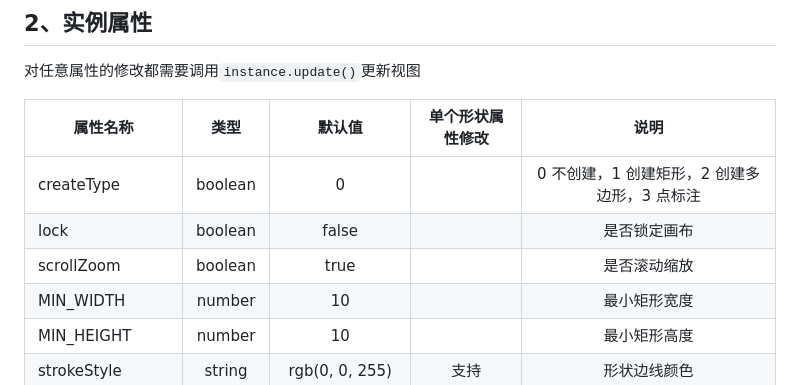
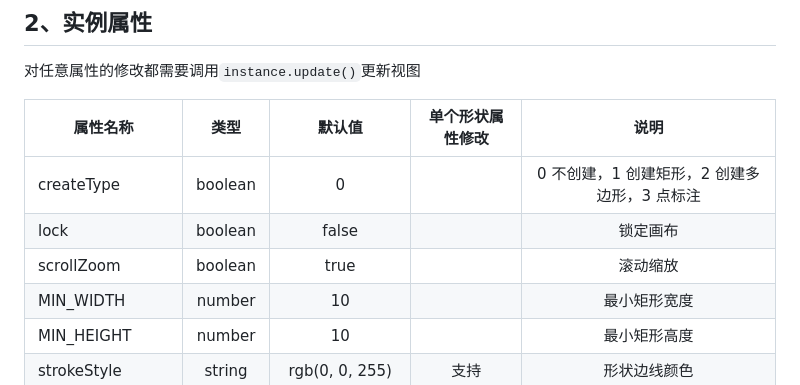
Before and after one commit to heylight/canvas-select, a Markdown page: README.md, the part around the change. GitHub-like rendering.

Commit message:
docs: 更新文档

```diff
--- a/README.md
+++ b/README.md
@@ -104,8 +104,8 @@ instance.on('select', (info) => {
 | 属性名称          |  类型   |       默认值        | 单个形状属性修改 |                     说明                     |
 | ----------------- | :-----: | :-----------------: | :--------------: | :------------------------------------------: |
 | createType        | boolean |          0          |                  | 0 不创建，1 创建矩形，2 创建多边形，3 点标注 |
-| lock              | boolean |        false        |                  |                 是否锁定画布                 |
-| scrollZoom        | boolean |        true         |                  |                 是否滚动缩放                 |
+| lock              | boolean |        false        |                  |                 锁定画布                 |
+| scrollZoom        | boolean |        true         |                  |                 滚动缩放                 |
 | MIN_WIDTH         | number  |         10          |                  |                 最小矩形宽度                 |
 | MIN_HEIGHT        | number  |         10          |                  |                 最小矩形高度                 |
 | strokeStyle       | string  |   rgb(0, 0, 255)    |       支持       |                 形状边线颜色                 |
```
